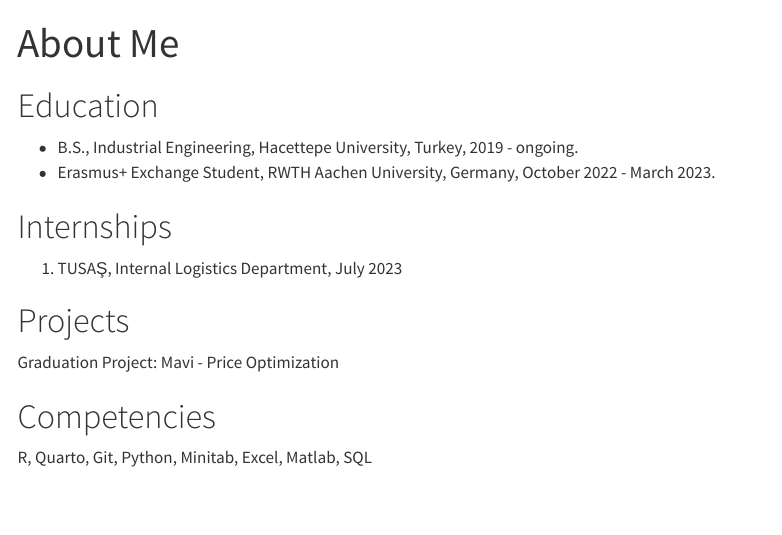
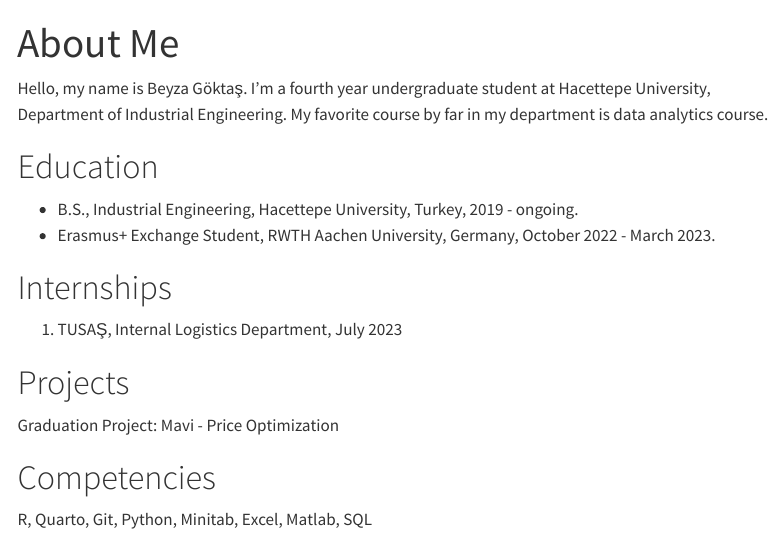
Before and after one commit to emu-hacettepe-analytics/emu430-fall2023-beyzagoktas, a Quarto document (about.qmd): the page in a window 1100 px wide, from its top. Rendered offline with R 4.5, knitr and Pandoc in place of Quarto, with nearby package versions; menus at the side of the page are left out.

Commit message:
about me

```diff
--- a/about.qmd
+++ b/about.qmd
@@ -2,6 +2,8 @@
 title: "About Me"
 sidebar: false
 ---
+
+Hello, my name is Beyza Göktaş. I'm a fourth year undergraduate student at Hacettepe University, Department of Industrial Engineering. My favorite course by far in my department is data analytics course.
 
 # Education
 
```
Also changed, not shown: docs/search.json, 1 other file.
